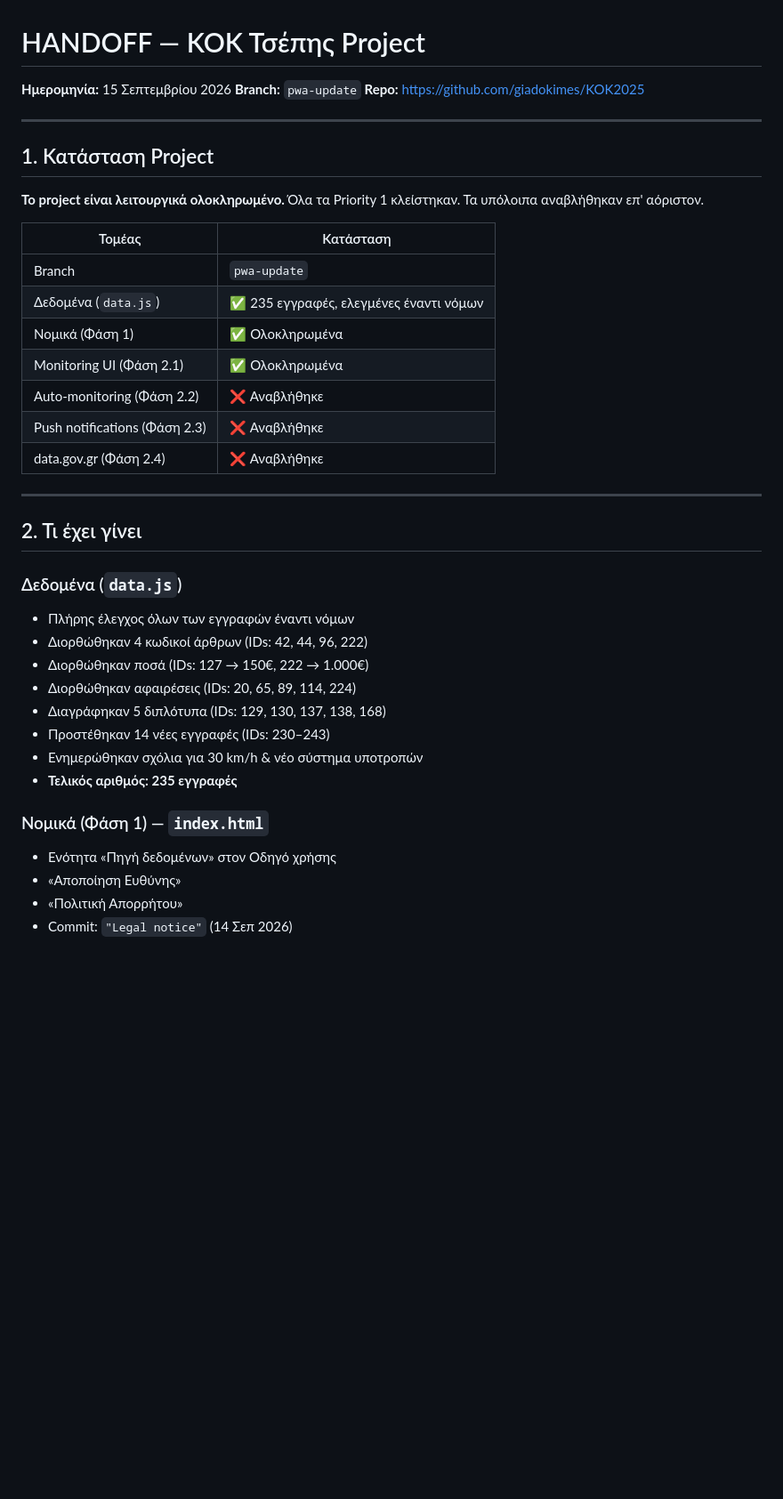
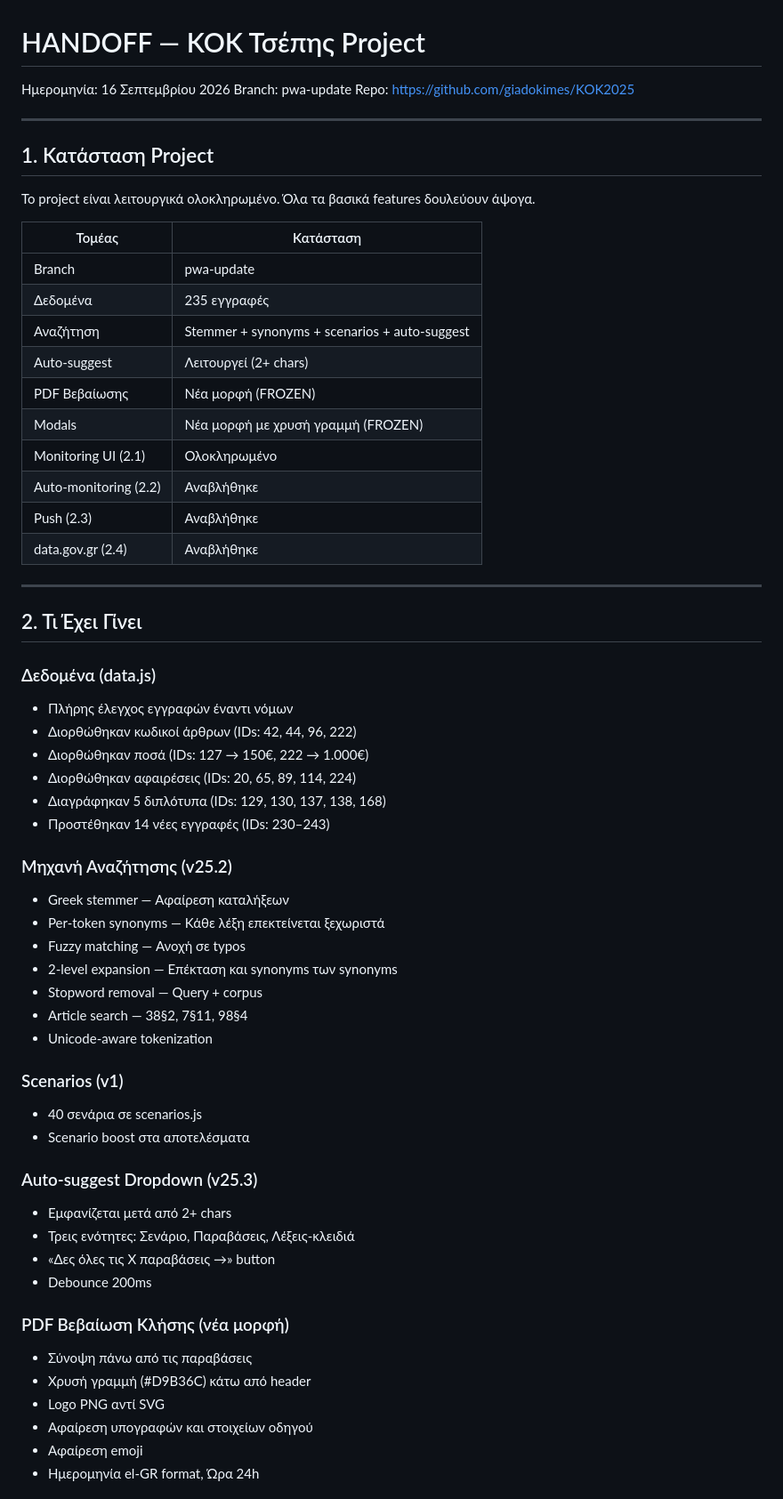
Before and after one commit to giadokimes/KOK2025, a Markdown page: HANDOFF.md, the part around one of its changes. Shown at 89% size. GitHub-like rendering; blank space fills up the shorter version.

```diff
--- a/HANDOFF.md
+++ b/HANDOFF.md
@@ -1,41 +1,69 @@
 # HANDOFF — ΚΟΚ Τσέπης Project
 
-**Ημερομηνία:** 15 Σεπτεμβρίου 2026
-**Branch:** `pwa-update`
-**Repo:** https://github.com/giadokimes/KOK2025
+Ημερομηνία: 16 Σεπτεμβρίου 2026
+Branch: pwa-update
+Repo: https://github.com/giadokimes/KOK2025
 
 ---
 
 ## 1. Κατάσταση Project
 
-**Το project είναι λειτουργικά ολοκληρωμένο.** Όλα τα Priority 1 κλείστηκαν. Τα υπόλοιπα αναβλήθηκαν επ' αόριστον.
+Το project είναι λειτουργικά ολοκληρωμένο.
+Όλα τα βασικά features δουλεύουν άψογα.
 
 | Τομέας | Κατάσταση |
 |---|---|
-| Branch | `pwa-update` |
-| Δεδομένα (`data.js`) | ✅ 235 εγγραφές, ελεγμένες έναντι νόμων |
-| Νομικά (Φάση 1) | ✅ Ολοκληρωμένα |
-| Monitoring UI (Φάση 2.1) | ✅ Ολοκληρωμένα |
-| Auto-monitoring (Φάση 2.2) | ❌ Αναβλήθηκε |
-| Push notifications (Φάση 2.3) | ❌ Αναβλήθηκε |
-| data.gov.gr (Φάση 2.4) | ❌ Αναβλήθηκε |
+| Branch | pwa-update |
+| Δεδομένα | 235 εγγραφές |
+| Αναζήτηση | Stemmer + synonyms + scenarios + auto-suggest |
+| Auto-suggest | Λειτουργεί (2+ chars) |
+| PDF Βεβαίωσης | Νέα μορφή (FROZEN) |
+| Modals | Νέα μορφή με χρυσή γραμμή (FROZEN) |
+| Monitoring UI (2.1) | Ολοκληρωμένο |
+| Auto-monitoring (2.2) | Αναβλήθηκε |
+| Push (2.3) | Αναβλήθηκε |
+| data.gov.gr (2.4) | Αναβλήθηκε |
 
 ---
 
-## 2. Τι έχει γίνει
+## 2. Τι Έχει Γίνει
 
-### Δεδομένα (`data.js`)
-- Πλήρης έλεγχος όλων των εγγραφών έναντι νόμων
-- Διορθώθηκαν 4 κωδικοί άρθρων (IDs: 42, 44, 96, 222)
+### Δεδομένα (data.js)
+
+- Πλήρης έλεγχος εγγραφών έναντι νόμων
+- Διορθώθηκαν κωδικοί άρθρων (IDs: 42, 44, 96, 222)
 - Διορθώθηκαν ποσά (IDs: 127 → 150€, 222 → 1.000€)
 - Διορθώθηκαν αφαιρέσεις (IDs: 20, 65, 89, 114, 224)
 - Διαγράφηκαν 5 διπλότυπα (IDs: 129, 130, 137, 138, 168)
 - Προστέθηκαν 14 νέες εγγραφές (IDs: 230–243)
-- Ενημερώθηκαν σχόλια για 30 km/h & νέο σύστημα υποτροπών
-- **Τελικός αριθμός: 235 εγγραφές**
 
-### Νομικά (Φάση 1) — `index.html`
-- Ενότητα «Πηγή δεδομένων» στον Οδηγό χρήσης
-- «Αποποίηση Ευθύνης»
-- «Πολιτική Απορρήτου»
-- Commit: `"Legal notice"` (14 Σεπ 2026)
+### Μηχανή Αναζήτησης (v25.2)
+
+- Greek stemmer — Αφαίρεση καταλήξεων
+- Per-token synonyms — Κάθε λέξη επεκτείνεται ξεχωριστά
+- Fuzzy matching — Ανοχή σε typos
+- 2-level expansion — Επέκταση και synonyms των synonyms
+- Stopword removal — Query + corpus
+- Article search — 38§2, 7§11, 98§4
+- Unicode-aware tokenization
+
+### Scenarios (v1)
+
+- 40 σενάρια σε scenarios.js
+- Scenario boost στα αποτελέσματα
+
+### Auto-suggest Dropdown (v25.3)
+
+- Εμφανίζεται μετά από 2+ chars
+- Τρεις ενότητες: Σενάριο, Παραβάσεις, Λέξεις-κλειδιά
+- «Δες όλες τις X παραβάσεις →» button
+- Debounce 200ms
+### PDF Βεβαίωση Κλήσης (νέα μορφή)
+
+- Σύνοψη πάνω από τις παραβάσεις
+- Χρυσή γραμμή (#D9B36C) κάτω από header
+- Logo PNG αντί SVG
+- Αφαίρεση υπογραφών και στοιχείων οδηγού
+- Αφαίρεση emoji
+- Ημερομηνία el-GR format, Ώρα 24h
+
```
Also changed, not shown: other parts of HANDOFF.md (+162 -31 lines), CHANGELOG.md (+81 -43 lines).
